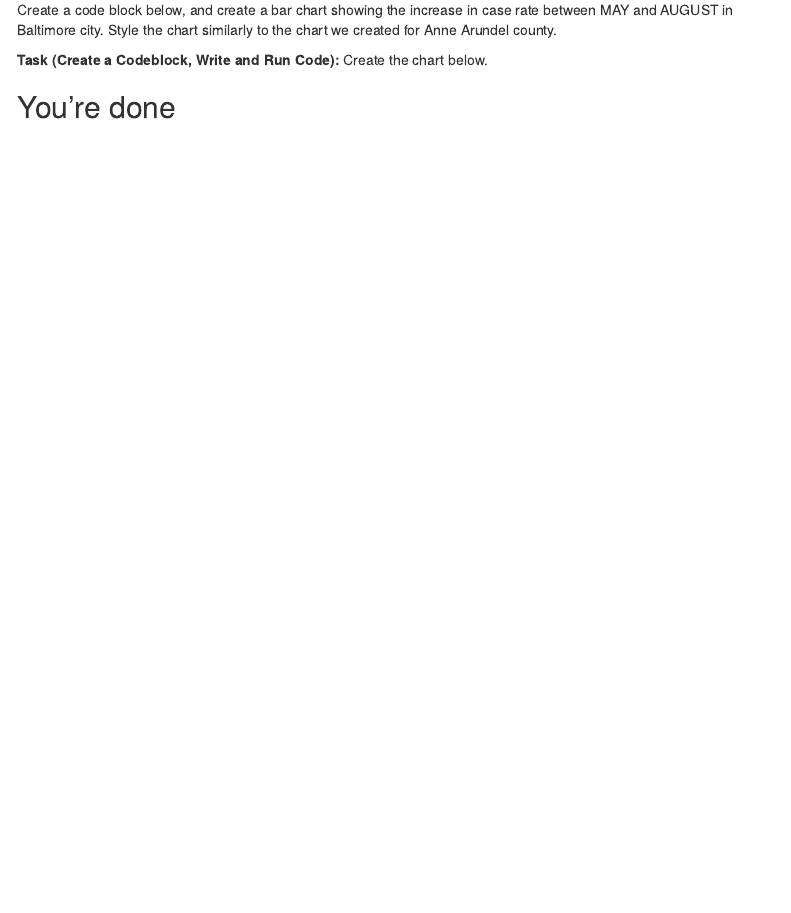
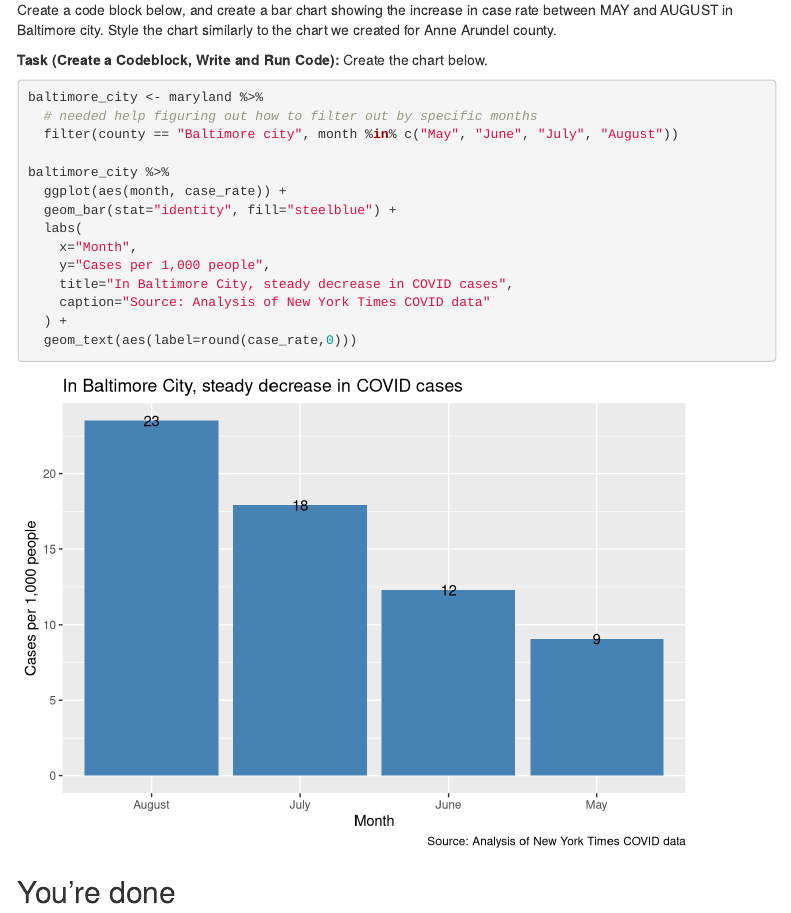
Before and after one commit to tbergel/TB_2020_fall_data_journalism, an R Markdown document (labs/lab_11/lab_11_workbook.Rmd): the page in a window 1100 px wide, from 7830 px down. Rendered offline with R 4.5, knitr and Pandoc, with nearby package versions; some code elsewhere in the file could not run offline; menus at the side of the page are left out.

Commit message:
Update lab_11_workbook.Rmd

````diff
--- a/labs/lab_11/lab_11_workbook.Rmd
+++ b/labs/lab_11/lab_11_workbook.Rmd
@@ -246,6 +246,21 @@ Create a code block below, and create a bar chart showing the increase in case r
 **Task (Create a Codeblock, Write and Run Code):** Create the chart below.
 
 ```{r}
+baltimore_city <- maryland %>%
+  # needed help figuring out how to filter out by specific months
+  filter(county == "Baltimore city", month %in% c("May", "June", "July", "August"))
+
+baltimore_city %>%
+  ggplot(aes(month, case_rate)) +
+  geom_bar(stat="identity", fill="steelblue") +
+  labs(
+    x="Month",
+    y="Cases per 1,000 people",
+    title="In Baltimore City, steady decrease in COVID cases",
+    caption="Source: Analysis of New York Times COVID data"
+  ) +
+  geom_text(aes(label=round(case_rate,0)))
+
 
 ```
 
````
